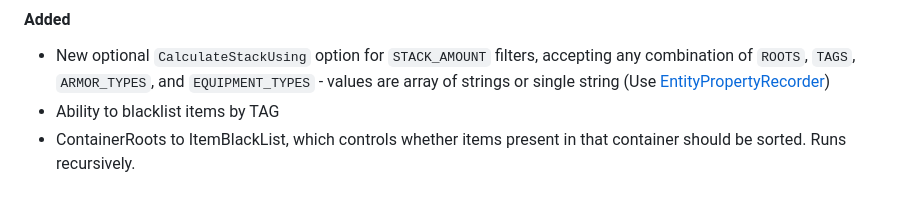
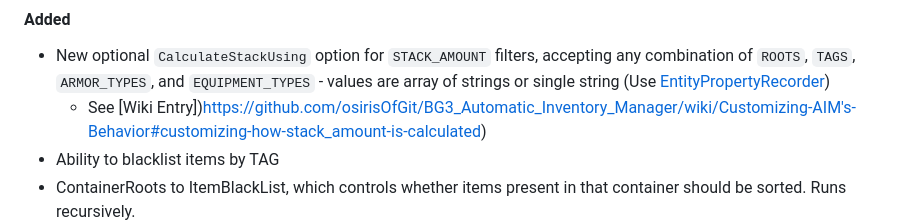
Before and after one commit to osirisOfGit/BG3_Automatic_Inventory_Manager, a Markdown page: CHANGELOG.md, the part around one of its changes. GitHub-like rendering; blank space fills up the shorter version.

```diff
--- a/CHANGELOG.md
+++ b/CHANGELOG.md
@@ -11,5 +11,6 @@ and this project adheres to [Semantic Versioning](https://semver.org/spec/v2.0.0
 ### Mod Users
 #### Added
 - New optional `CalculateStackUsing` option for `STACK_AMOUNT` filters, accepting any combination of `ROOTS`, `TAGS`, `ARMOR_TYPES`, and `EQUIPMENT_TYPES` - values are array of strings or single string (Use [EntityPropertyRecorder](https://github.com/osirisOfGit/BG3_Automatic_Inventory_Manager/wiki/Configurations#entity-property-recorder))
+	- See [Wiki Entry])https://github.com/osirisOfGit/BG3_Automatic_Inventory_Manager/wiki/Customizing-AIM's-Behavior#customizing-how-stack_amount-is-calculated)
 - Ability to blacklist items by TAG
 - ContainerRoots to ItemBlackList, which controls whether items present in that container should be sorted. Runs recursively.
```
Also changed, not shown: other parts of CHANGELOG.md (+1 -0 lines).
